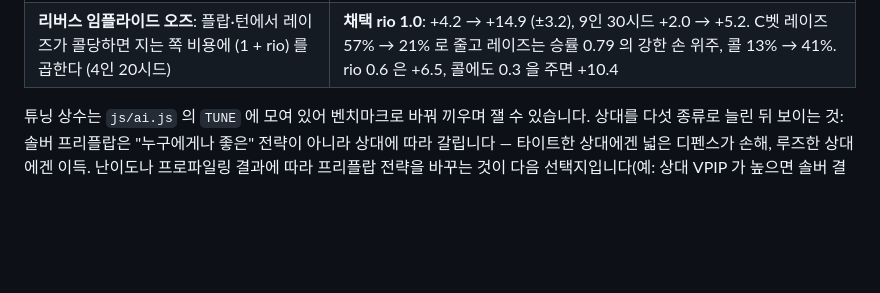
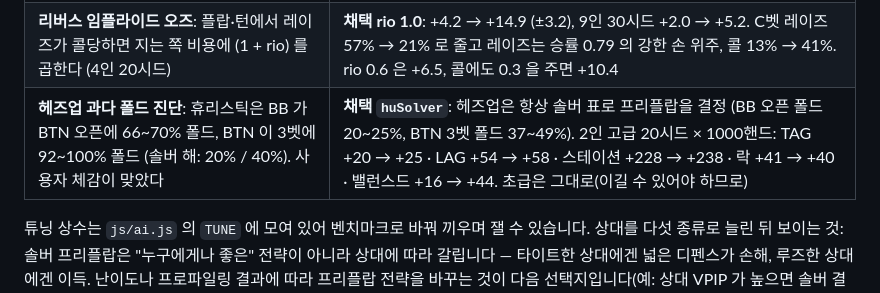
Before and after one commit to kohoo24/jongsuncard, a Markdown page: README.md, the part around the change. Drawn GitHub-style; blank space fills up the shorter version.

Commit message:
README: 헤즈업 과다 폴드 진단과 솔버 표 전환 결과를 튜닝 기록에 추가
Co-Authored-By: Claude Fable 5.1 <noreply@anthropic.com>
Claude-Session: https://claude.ai/code/session_01VWAZtU5rYuhu8WdJXKLTan

```diff
--- a/README.md
+++ b/README.md
@@ -73,6 +73,7 @@ bb/100)를 내고, 마지막 인자로 상대를 고릅니다(`node test/bench.j
 | **C벳 디펜스 진단**: TAG 의 헤즈업 C벳은 상위 20% 가 59%, 공기가 41% 인 양극 레인지. AI 는 그 C벳에 66% **레이즈**해 -10.9bb/hand (콜 4%) | 문제는 "너무 접는 것"이 아니라 중간 핸드로 레이즈해 강한 손에 콜당한 뒤 턴·리버에서 계속 잃는 것 |
 | 벳 레인지 양극화 (밸류 + 공기 꼬리, U 자 가중치) | C벳에만 적용 +3.0 → +4.2 (잡음 범위), 모든 벳에 적용하면 -3.7. 행동은 안 바뀜(레이즈 54%) — 한 스트리트 EV 는 플랍만 보기 때문 |
 | **리버스 임플라이드 오즈**: 플랍·턴에서 레이즈가 콜당하면 지는 쪽 비용에 (1 + rio) 를 곱한다 (4인 20시드) | **채택 rio 1.0**: +4.2 → +14.9 (±3.2), 9인 30시드 +2.0 → +5.2. C벳 레이즈 57% → 21% 로 줄고 레이즈는 승률 0.79 의 강한 손 위주, 콜 13% → 41%. rio 0.6 은 +6.5, 콜에도 0.3 을 주면 +10.4 |
+| **헤즈업 과다 폴드 진단**: 휴리스틱은 BB 가 BTN 오픈에 66~70% 폴드, BTN 이 3벳에 92~100% 폴드 (솔버 해: 20% / 40%). 사용자 체감이 맞았다 | **채택 `huSolver`**: 헤즈업은 항상 솔버 표로 프리플랍을 결정 (BB 오픈 폴드 20~25%, BTN 3벳 폴드 37~49%). 2인 고급 20시드 × 1000핸드: TAG +20 → +25 · LAG +54 → +58 · 스테이션 +228 → +238 · 락 +41 → +40 · 밸런스드 +16 → +44. 초급은 그대로(이길 수 있어야 하므로) |
 
 튜닝 상수는 `js/ai.js` 의 `TUNE` 에 모여 있어 벤치마크로 바꿔 끼우며 잴 수 있습니다.
 상대를 다섯 종류로 늘린 뒤 보이는 것: 솔버 프리플랍은 "누구에게나 좋은" 전략이 아니라 상대에
```
